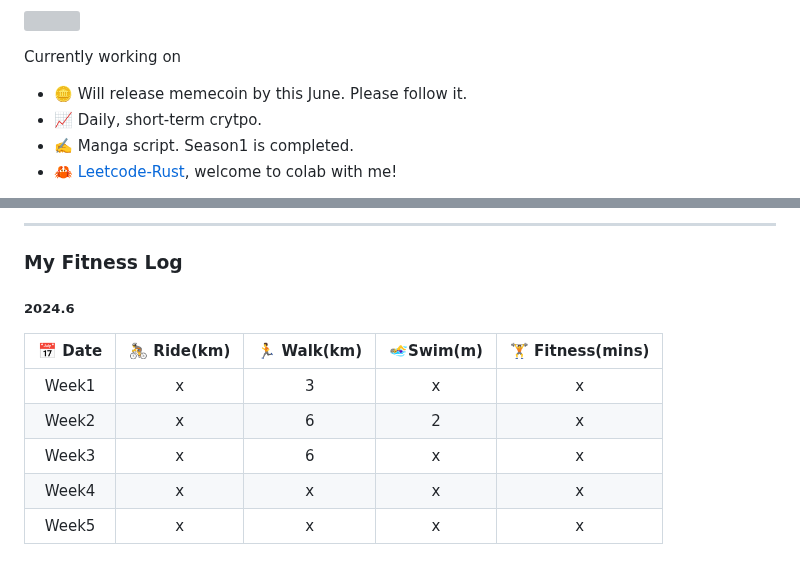
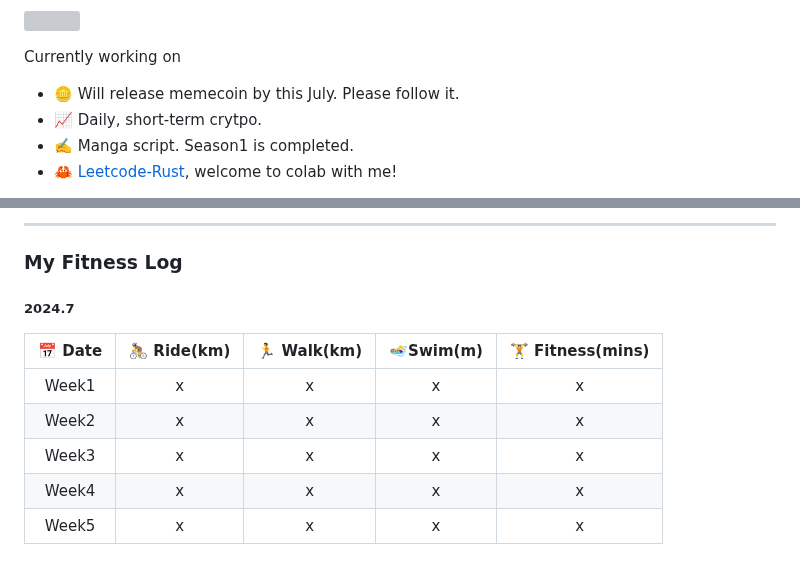
Before and after one commit to k66inthesky/k66inthesky, a Markdown page: README.md, 2 parts joined by grey strips. GitHub-like rendering; grey boxes are pictures that could not be loaded.

```diff
--- a/README.md
+++ b/README.md
@@ -9,7 +9,7 @@ k66 (Lana Chen)
 
 
 Currently working on
-- 🪙 Will release memecoin by this June. Please follow it.
+- 🪙 Will release memecoin by this July. Please follow it.
 - 📈 Daily, short-term crytpo.
 - ✍️ Manga script. Season1 is completed.
 - 🦀 [Leetcode-Rust](https://github.com/k66inthesky/Leetcode-Rust), welcome to colab with me!
@@ -58,13 +58,13 @@ Tools:
 
 ### My Fitness Log
 
-##### 2024.6
+##### 2024.7
 
 |📅 Date|🚴 Ride(km)|🏃 Walk(km)|🏊‍♀️Swim(m)| 🏋 Fitness(mins)|
 |:-:|:-:|:-:|:-:|:-:|
-|Week1| x|3|x|x|
-|Week2| x|6|2|x|
-|Week3| x|6|x|x|
+|Week1| x|x|x|x|
+|Week2| x|x|x|x|
+|Week3| x|x|x|x|
 |Week4| x|x|x|x|
 |Week5| x|x|x|x|
 
```
